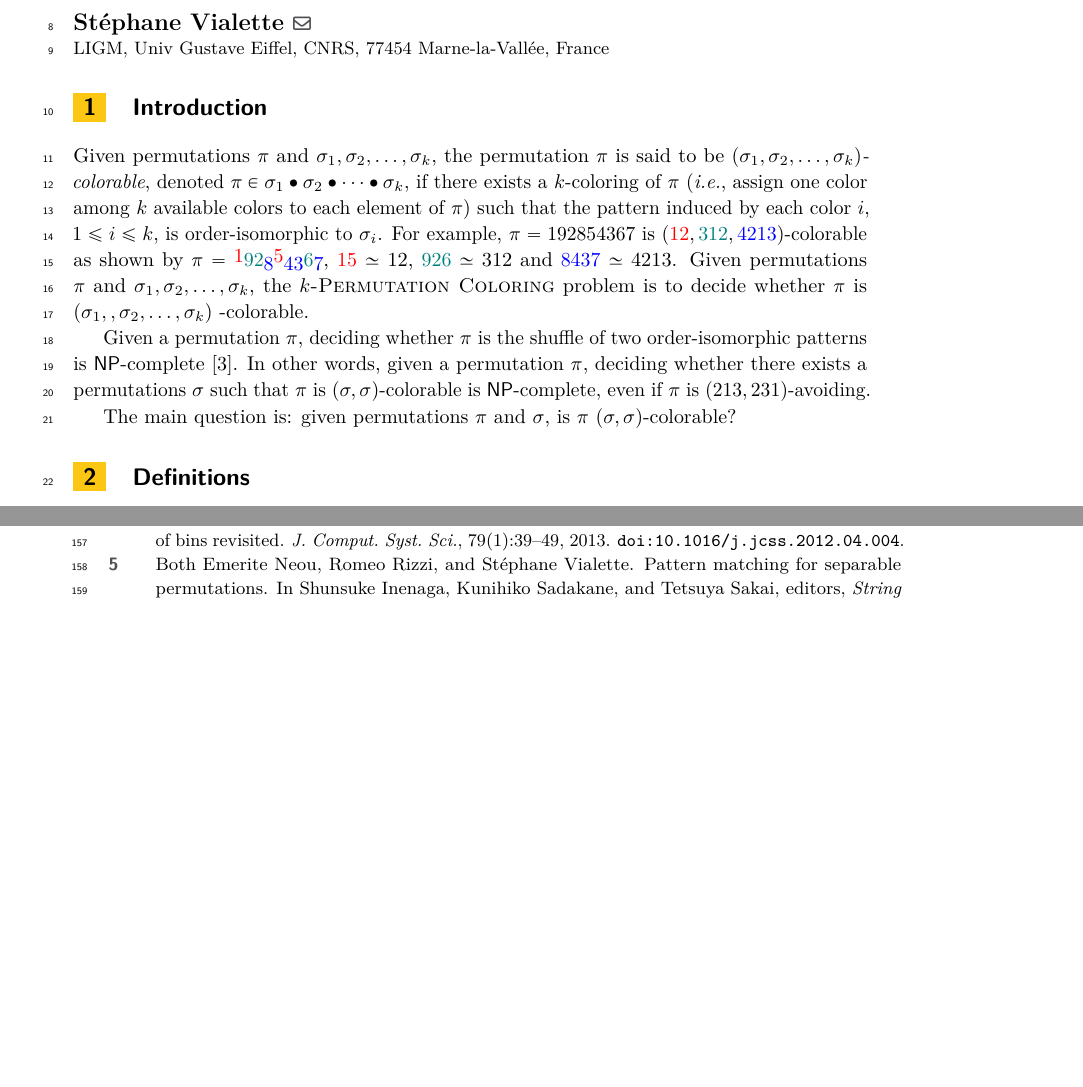
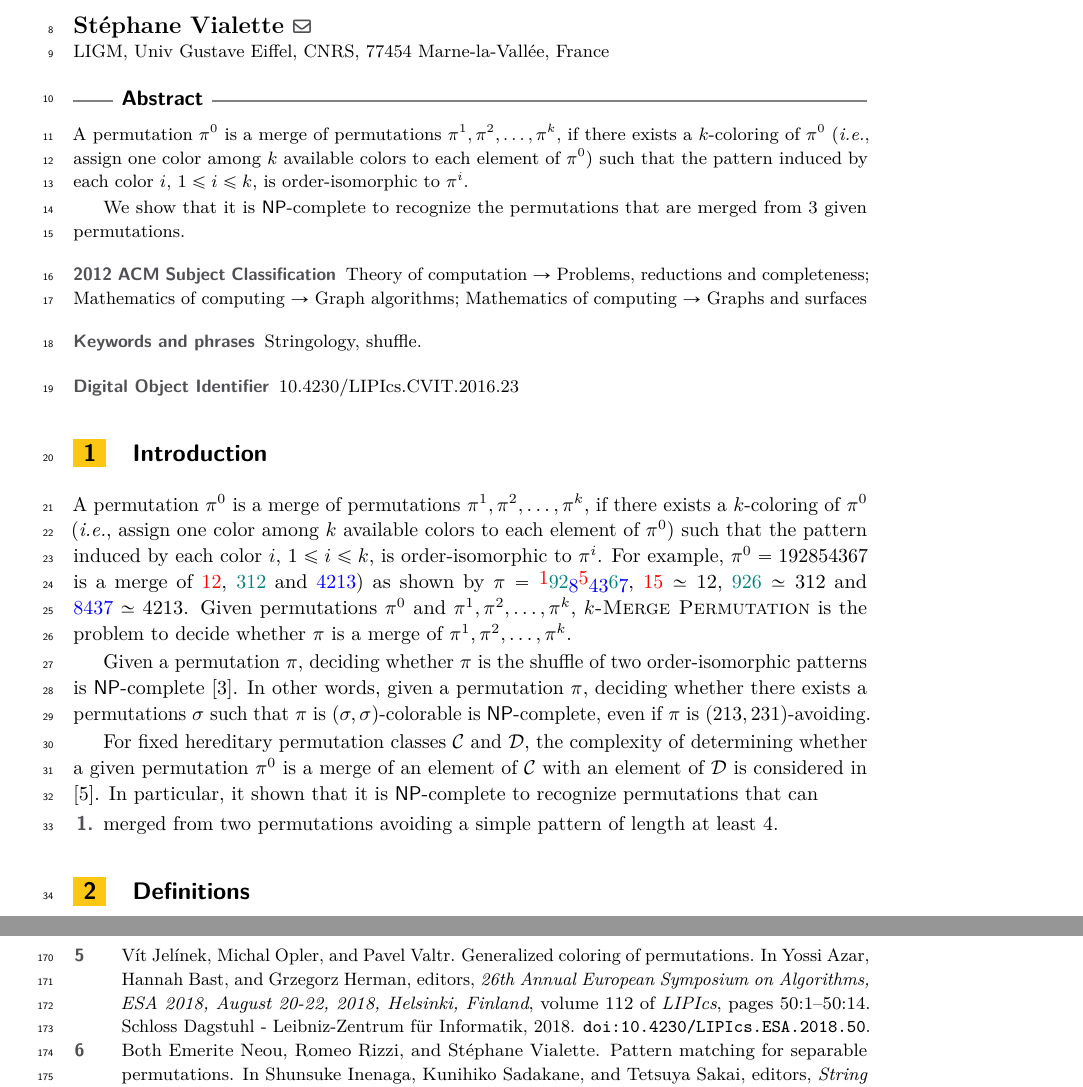
Before and after one commit to vialette/publication-coloring-permutation, a LaTeX paper (main.tex, which reads biblio.bib, section1.tex): two parts of pages 1 and 6 of 6 before the commit and two parts of pages 1 and 7 of 7 after it, joined at a grey line, cut so that both start at the same text, the shorter picture padded with empty space. Compiled offline with pdfLaTeX.

Commit message:
Introduction.

```diff
--- a/biblio.bib
+++ b/biblio.bib
@@ -147,3 +147,21 @@
   biburl    = {https://dblp.org/rec/conf/spire/NeouRV16.bib},
   bibsource = {dblp computer science bibliography, https://dblp.org}
 }
+
+@inproceedings{DBLP:conf/esa/JelinekOV18,
+  author    = {V{\'{\i}}t Jel{\'{\i}}nek and
+               Michal Opler and
+               Pavel Valtr},
+  editor    = {Yossi Azar and
+               Hannah Bast and
+               Grzegorz Herman},
+  title     = {Generalized Coloring of Permutations},
+  booktitle = {26th Annual European Symposium on Algorithms, {ESA} 2018, August 20-22,
+               2018, Helsinki, Finland},
+  series    = {LIPIcs},
+  volume    = {112},
+  pages     = {50:1--50:14},
+  publisher = {Schloss Dagstuhl - Leibniz-Zentrum f{\"{u}}r Informatik},
+  year      = {2018},
+  url       = {https://doi.org/10.4230/LIPIcs.ESA.2018.50},
+  doi       = {10.4230/LIPIcs.ESA.2018.50},
--- a/main.tex
+++ b/main.tex
@@ -255,6 +255,19 @@
 
 \maketitle
 
+\begin{abstract}
+  A permutation $\pi^0$ is a merge of permutations
+  $\pi^1, \pi^2, \dots, \pi^k$,
+  if there exists a $k$-coloring of $\pi^0$ (\emph{i.e.}, assign one color
+  among $k$ available colors to each element of $\pi^0$) such that the
+  pattern induced by each color $i$, $1 \leq i \leq k$, is order-isomorphic
+  to $\pi^i$.
+
+  We show that it is \NP-complete to recognize the permutations that are merged
+  from $3$ given permutations.
+\end{abstract}
+
+
 %%%%%%%%%%%%%%%%%%%%%%%%%%%%%%%%%%%%%%%%%%%%%%%%%%%%%%%%%%%%%%%%%%%%%%%%%%%%%%%
 
 % Introduction
--- a/section1.tex
+++ b/section1.tex
@@ -1,16 +1,14 @@
 \section{Introduction}
 \label{section:Introduction}
 
-Given permutations $\pi$ and $\sigma_1, \sigma_2, \ldots, \sigma_k$,
-the permutation $\pi$ is said to be
-\emph{$(\sigma_1, \sigma_2, \ldots, \sigma_k)$-colorable},
-denoted $\pi \in \sigma_1 \bullet \sigma_2 \bullet \dots \bullet \sigma_k$,
-if there exists a $k$-coloring of $\pi$ (\emph{i.e.}, assign one color
-among $k$ available colors to each element of $\pi$) such that the
+A permutation $\pi^0$ is a merge of permutations
+$\pi^1, \pi^2, \dots, \pi^k$,
+if there exists a $k$-coloring of $\pi^0$ (\emph{i.e.}, assign one color
+among $k$ available colors to each element of $\pi^0$) such that the
 pattern induced by each color $i$, $1 \leq i \leq k$, is order-isomorphic
-to $\sigma_i$.
-For example, $\pi = 192854367$ is
-$({\color{red}12}, {\color{teal}312}, {\color{blue}4213})$-colorable
+to $\pi^i$.
+For example, $\pi^0 = 192854367$ is a merge of
+${\color{red}12}$, ${\color{teal}312}$ and ${\color{blue}4213})$
 as shown by
 $\pi =
 \raisebox{2pt}{{\color{red}1}}
@@ -23,9 +21,9 @@ $\pi =
 ${\color{red}15} \simeq 12$,
 ${\color{teal}926} \simeq 312$ and
 ${\color{blue}8437} \simeq 4213$.
-Given permutations $\pi$ and $\sigma_1, \sigma_2, \ldots, \sigma_k$,
-the \textsc{$k$-Permutation Coloring} problem is to decide whether $\pi$
-is $(\sigma_1,, \sigma_2, \ldots, \sigma_k)$ -colorable.
+Given permutations $\pi^0$ and $\pi^1, \pi^2, \dots, \pi^k$,
+\textsc{$k$-Merge Permutation} is the problem to decide whether $\pi$
+is a merge of $\pi^1, \pi^2, \dots, \pi^k$.
 
 Given a permutation $\pi$, deciding whether $\pi$ is the shuffle of
 two order-isomorphic patterns is \NP-complete \cite{DBLP:journals/tcs/GiraudoV18}.
@@ -34,5 +32,11 @@ there exists a permutations $\sigma$ such that $\pi$ is
 $(\sigma, \sigma)$-colorable is \NP-complete,
 even if $\pi$ is $(213, 231)$-avoiding.
 
-The main question is:
-given permutations $\pi$ and $\sigma$, is $\pi$ $(\sigma, \sigma)$-colorable?
+
+For fixed hereditary permutation classes $\mathcal{C}$ and $\mathcal{D}$,
+the complexity of determining whether a given permutation $\pi^0$ is a merge of an element of
+$\mathcal{C}$ with an element of $\mathcal{D}$ is considered in
+\cite{DBLP:conf/esa/JelinekOV18}.
+In particular, it shown that it is \NP-complete to recognize permutations that can \begin{enumerate}
+  \item merged from two permutations avoiding a simple pattern of length at least $4$.
+\end{enumerate}
```
Also changed, not shown: biblio.bib (4 more changed lines).
